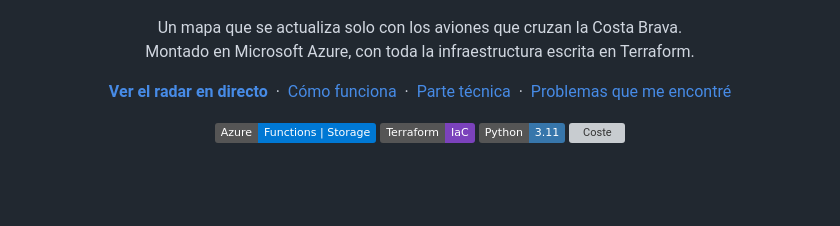
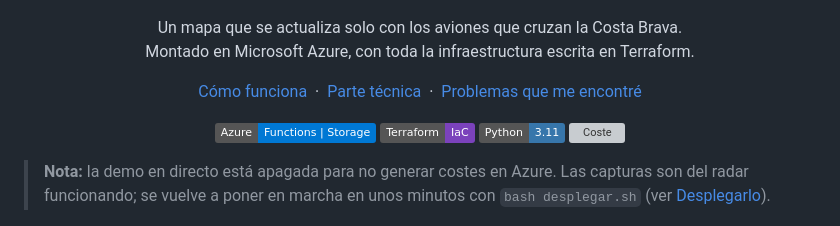
Before and after one commit to pau210077/radar-costa-brava, a Markdown page: README.md, the part around the change. GitHub-like rendering; badges without logos; blank space fills up the shorter version; grey boxes are pictures that could not be loaded.

Commit message:
Demo apagada: quitar enlace en directo del README

```diff
--- a/README.md
+++ b/README.md
@@ -8,8 +8,6 @@
 </p>
 
 <p align="center">
-  <a href="https://stradarotibp.z28.web.core.windows.net/"><b>Ver el radar en directo</b></a>
-  &nbsp;·&nbsp;
   <a href="#cómo-funciona">Cómo funciona</a>
   &nbsp;·&nbsp;
   <a href="#parte-técnica">Parte técnica</a>
@@ -23,6 +21,8 @@
   <img src="https://img.shields.io/badge/Python-3.11-3776AB?logo=python&logoColor=white" alt="Python">
   <img src="https://img.shields.io/badge/coste-~0%20%E2%82%AC%2Fmes-2ea44f" alt="Coste">
 </p>
+
+> **Nota:** la demo en directo está apagada para no generar costes en Azure. Las capturas son del radar funcionando; se vuelve a poner en marcha en unos minutos con `bash desplegar.sh` (ver [Desplegarlo](#desplegarlo)).
 
 <p align="center">
   <img src="docs/img/radar.png" alt="El radar mostrando los aviones sobre Catalunya" width="640">
```
